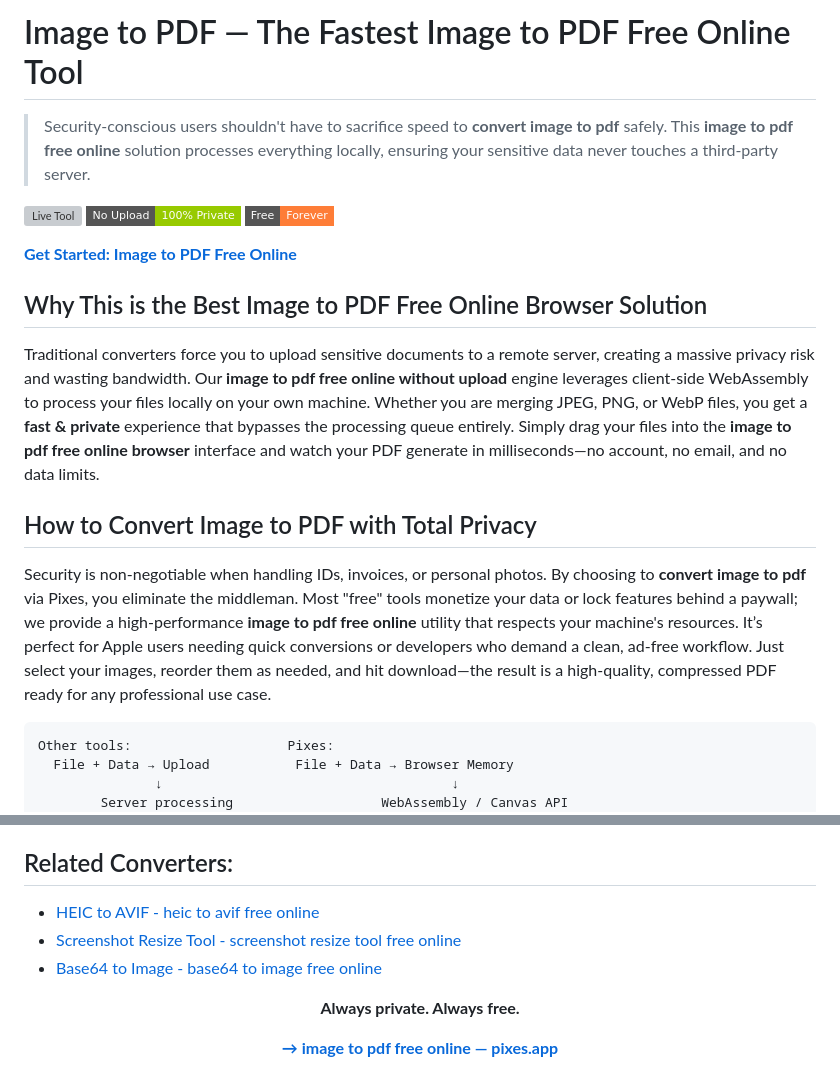
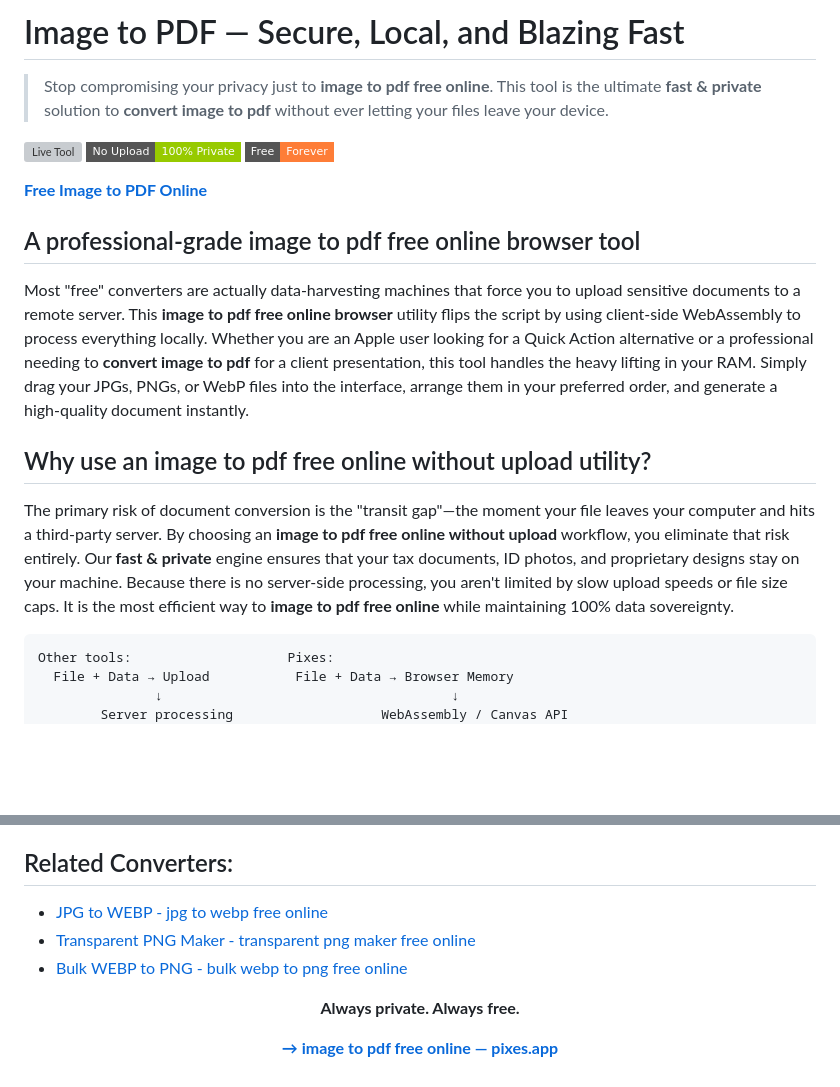
Before and after one commit to PixesApp/image-to-pdf-free, a Markdown page: README.md, 2 parts joined by grey strips. GitHub-like rendering; badges without logos; blank space fills up the shorter version; grey boxes are pictures that could not be loaded.

````diff
--- a/README.md
+++ b/README.md
@@ -1,20 +1,20 @@
-# Image to PDF — The Fastest Image to PDF Free Online Tool
+# Image to PDF — Secure, Local, and Blazing Fast
 
-> Security-conscious users shouldn't have to sacrifice speed to **convert image to pdf** safely. This **image to pdf free online** solution processes everything locally, ensuring your sensitive data never touches a third-party server.
+> Stop compromising your privacy just to **image to pdf free online**. This tool is the ultimate **fast & private** solution to **convert image to pdf** without ever letting your files leave your device.
 
 [![Live Tool](https://img.shields.io/badge/Live_Tool-pixes.app%2Fimage-to-pdf-black?style=flat-square)](https://pixes.app/image-to-pdf)
 [![No Upload](https://img.shields.io/badge/No_Upload-100%25_Private-green?style=flat-square)](https://pixes.app/image-to-pdf)
 [![Free](https://img.shields.io/badge/Free-Forever-orange?style=flat-square)](https://pixes.app/image-to-pdf)
 
-**[Get Started: Image to PDF Free Online](https://pixes.app/image-to-pdf)**
+**[Free Image to PDF Online](https://pixes.app/image-to-pdf)**
 
-## Why This is the Best Image to PDF Free Online Browser Solution
+## A professional-grade image to pdf free online browser tool
 
-Traditional converters force you to upload sensitive documents to a remote server, creating a massive privacy risk and wasting bandwidth. Our **image to pdf free online without upload** engine leverages client-side WebAssembly to process your files locally on your own machine. Whether you are merging JPEG, PNG, or WebP files, you get a **fast & private** experience that bypasses the processing queue entirely. Simply drag your files into the **image to pdf free online browser** interface and watch your PDF generate in milliseconds—no account, no email, and no data limits.
+Most "free" converters are actually data-harvesting machines that force you to upload sensitive documents to a remote server. This **image to pdf free online browser** utility flips the script by using client-side WebAssembly to process everything locally. Whether you are an Apple user looking for a Quick Action alternative or a professional needing to **convert image to pdf** for a client presentation, this tool handles the heavy lifting in your RAM. Simply drag your JPGs, PNGs, or WebP files into the interface, arrange them in your preferred order, and generate a high-quality document instantly.
 
-## How to Convert Image to PDF with Total Privacy
+## Why use an image to pdf free online without upload utility?
 
-Security is non-negotiable when handling IDs, invoices, or personal photos. By choosing to **convert image to pdf** via Pixes, you eliminate the middleman. Most "free" tools monetize your data or lock features behind a paywall; we provide a high-performance **image to pdf free online** utility that respects your machine's resources. It’s perfect for Apple users needing quick conversions or developers who demand a clean, ad-free workflow. Just select your images, reorder them as needed, and hit download—the result is a high-quality, compressed PDF ready for any professional use case.
+The primary risk of document conversion is the "transit gap"—the moment your file leaves your computer and hits a third-party server. By choosing an **image to pdf free online without upload** workflow, you eliminate that risk entirely. Our **fast & private** engine ensures that your tax documents, ID photos, and proprietary designs stay on your machine. Because there is no server-side processing, you aren't limited by slow upload speeds or file size caps. It is the most efficient way to **image to pdf free online** while maintaining 100% data sovereignty.
 
 ```text
 Other tools:                    Pixes:
@@ -34,9 +34,9 @@ Other tools:                    Pixes:
 - ✅ Everything runs in `Blob` / `ArrayBuffer` browser memory
 
 ## Related Converters:
-- [HEIC to AVIF - heic to avif free online](https://github.com/PrivyXe/heic-to-avif-free)
-- [Screenshot Resize Tool - screenshot resize tool free online](https://github.com/PrivyXe/screenshot-resize-tool-free)
-- [Base64 to Image - base64 to image free online](https://github.com/PrivyXe/base64-to-image-free)
+- [JPG to WEBP - jpg to webp free online](https://github.com/PixesApp/jpg-to-webp-free)
+- [Transparent PNG Maker - transparent png maker free online](https://github.com/PixesApp/transparent-png-maker-free)
+- [Bulk WEBP to PNG - bulk webp to png free online](https://github.com/PixesApp/bulk-webp-to-png-free)
 
 <div align="center">
 
````
